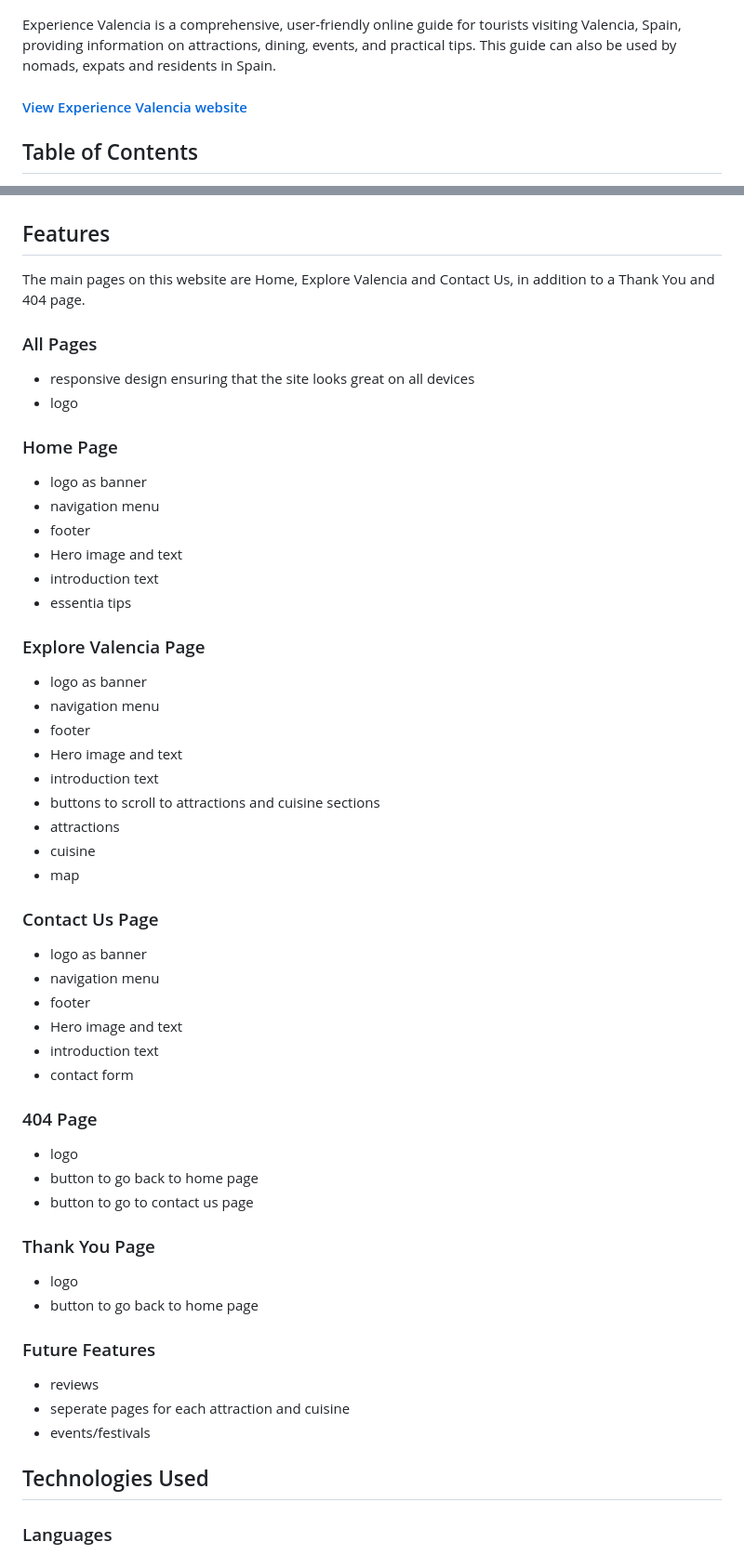
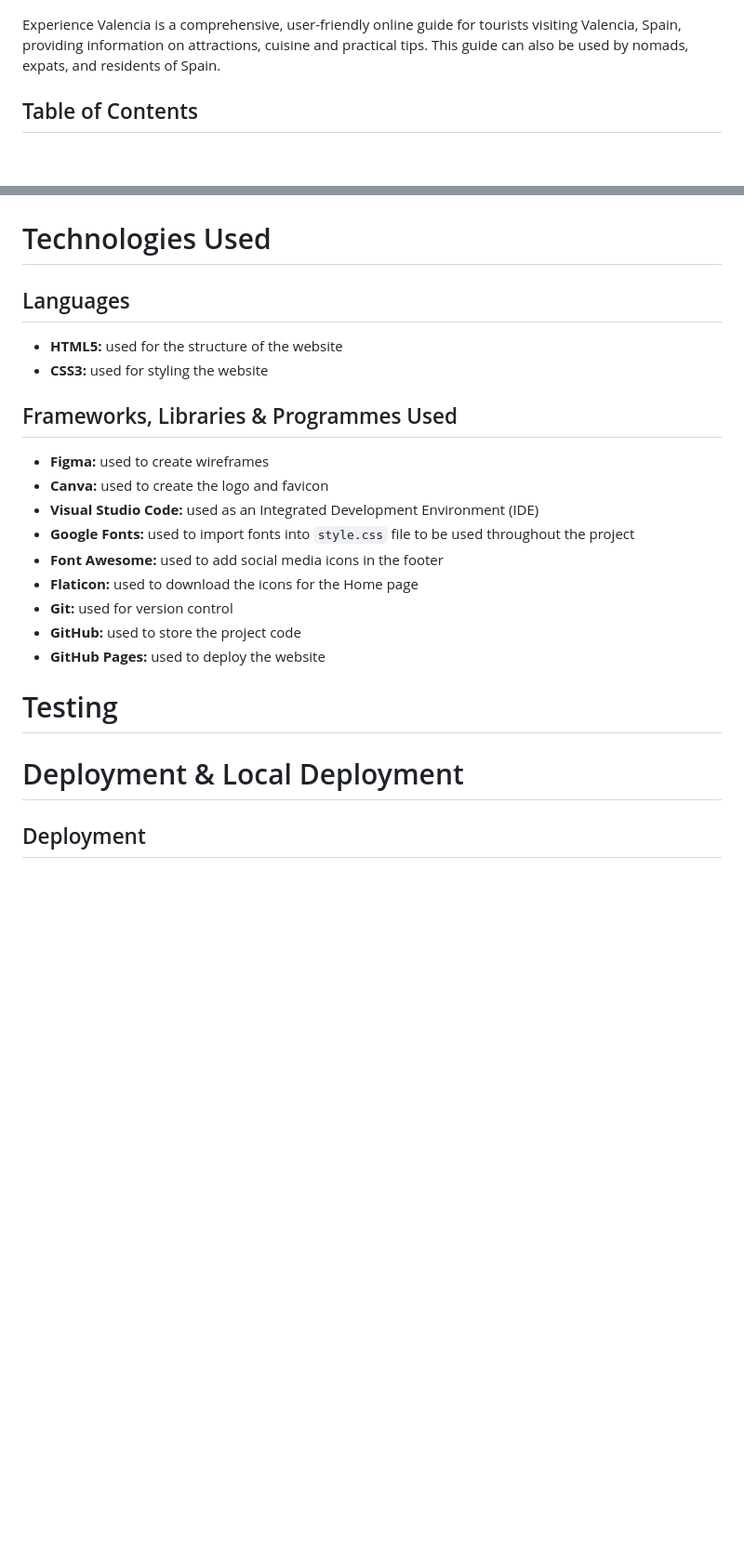
Before and after one commit to desireealexia/Experience-Valencia, a Markdown page: README.md, 2 parts joined by grey strips. Shown: that part at 93% size. Rendered like a GitHub page; blank space fills up the shorter version.

```diff
--- a/README.md
+++ b/README.md
@@ -2,9 +2,7 @@
 
 ![Am I Responsive](/assets/design/ev_responsive.png)
 
-Experience Valencia is a comprehensive, user-friendly online guide for tourists visiting Valencia, Spain, providing information on attractions, dining, events, and practical tips. This guide can also be used by nomads, expats and residents in Spain.
-
-#### [View Experience Valencia website](https://desireealexia.github.io/Experience-Valencia/index.html)
+Experience Valencia is a comprehensive, user-friendly online guide for tourists visiting Valencia, Spain, providing information on attractions, cuisine and practical tips. This guide can also be used by nomads, expats, and residents of Spain.
 
 ## Table of Contents
 
@@ -125,63 +172,28 @@ Wireframe of Contact Us page:
 
 ![Accessibile Colour Palette](/assets/design/ev_colour-accessibility.png)
 
-## Features
+# Technologies Used
 
-The main pages on this website are Home, Explore Valencia and Contact Us, in addition to a Thank You and 404 page.
+## Languages
 
-### All Pages
+- **HTML5:** used for the structure of the website
+- **CSS3:** used for styling the website
 
-- responsive design ensuring that the site looks great on all devices
-- logo
+## Frameworks, Libraries & Programmes Used
 
-### Home Page
+- **Figma:** used to create wireframes
+- **Canva:** used to create the logo and favicon
+- **Visual Studio Code:** used as an Integrated Development Environment (IDE)
+- **Google Fonts:** used to import fonts into `style.css` file to be used throughout the project
+- **Font Awesome:** used to add social media icons in the footer
+- **Flaticon:** used to download the icons for the Home page
+- **Git:** used for version control
+- **GitHub:** used to store the project code
+- **GitHub Pages:** used to deploy the website
 
-- logo as banner
-- navigation menu
-- footer
-- Hero image and text
-- introduction text
-- essentia tips
+# Testing
 
-### Explore Valencia Page
+# Deployment & Local Deployment
 
-- logo as banner
-- navigation menu
-- footer
-- Hero image and text
-- introduction text
-- buttons to scroll to attractions and cuisine sections
-- attractions
-- cuisine
-- map
+## Deployment
 
-### Contact Us Page
-
-- logo as banner
-- navigation menu
-- footer
-- Hero image and text
-- introduction text
-- contact form
-
-### 404 Page
-
-- logo
-- button to go back to home page
-- button to go to contact us page
-
-### Thank You Page
-
-- logo
-- button to go back to home page
-
-### Future Features
-
-- reviews
-- seperate pages for each attraction and cuisine
-- events/festivals
-
-## Technologies Used
-
-### Languages
-
```
Also changed, not shown: other parts of README.md (+141 -110 lines).
